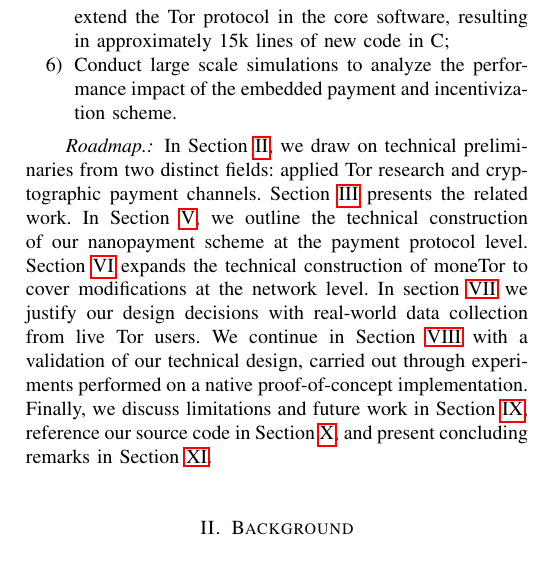
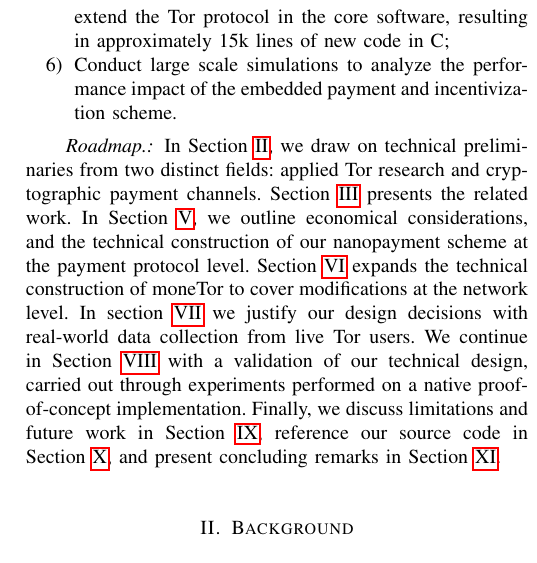
Before and after one commit to thiennamdinh/moneTor, a LaTeX paper (paper/main.tex, which reads paper/sections/introduction.tex): part of one column of page 2 of 20, cut so that both start at the same text. Compiled offline with pdfLaTeX; a missing font is replaced by an installed copy or a similar font; a LaTeX package or settings file that is missing is left out.

Commit message:
up roadmap

```diff
--- a/paper/sections/introduction.tex
+++ b/paper/sections/introduction.tex
@@ -110,7 +110,7 @@
 %Our contributions begin formally with Section~\ref{sec:economic}, where we first
 %describe a high-level economic model for the flow of money through the
 %network.
-In Section~\ref{sec:payment}, we outline the technical construction of
+In Section~\ref{sec:payment}, we outline economical considerations, and the technical construction of
 our nanopayment scheme at the payment protocol level. Section~\ref{sec:network}
 expands the technical construction of moneTor to cover modifications at the
 network level. In section~\ref{sec:analysis} we justify our design decisions
```
